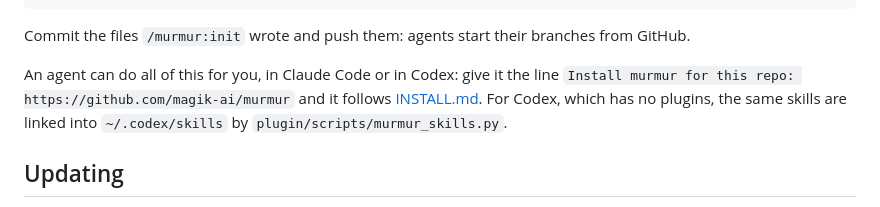
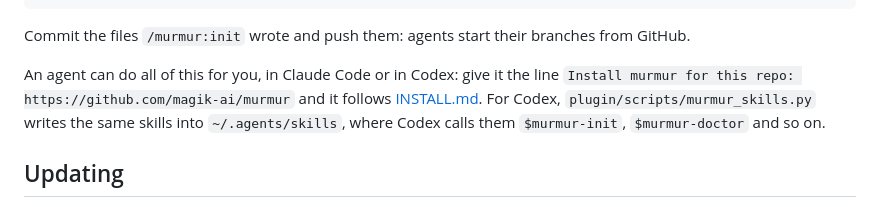
Before and after one commit to magik-ai/murmur, a Markdown page: plugin/README.md, the part around the change. Drawn GitHub-style.

```diff
--- a/plugin/README.md
+++ b/plugin/README.md
@@ -38,8 +38,9 @@ branches from GitHub.
 
 An agent can do all of this for you, in Claude Code or in Codex: give it the
 line `Install murmur for this repo: https://github.com/magik-ai/murmur` and it
-follows [INSTALL.md](../INSTALL.md). For Codex, which has no plugins, the same
-skills are linked into `~/.codex/skills` by `plugin/scripts/murmur_skills.py`.
+follows [INSTALL.md](../INSTALL.md). For Codex, `plugin/scripts/murmur_skills.py`
+writes the same skills into `~/.agents/skills`, where Codex calls them
+`$murmur-init`, `$murmur-doctor` and so on.
 
 ## Updating
 
```
Also changed, not shown: INSTALL.md (+130 -70 lines), README.md (+1 -1 lines).
